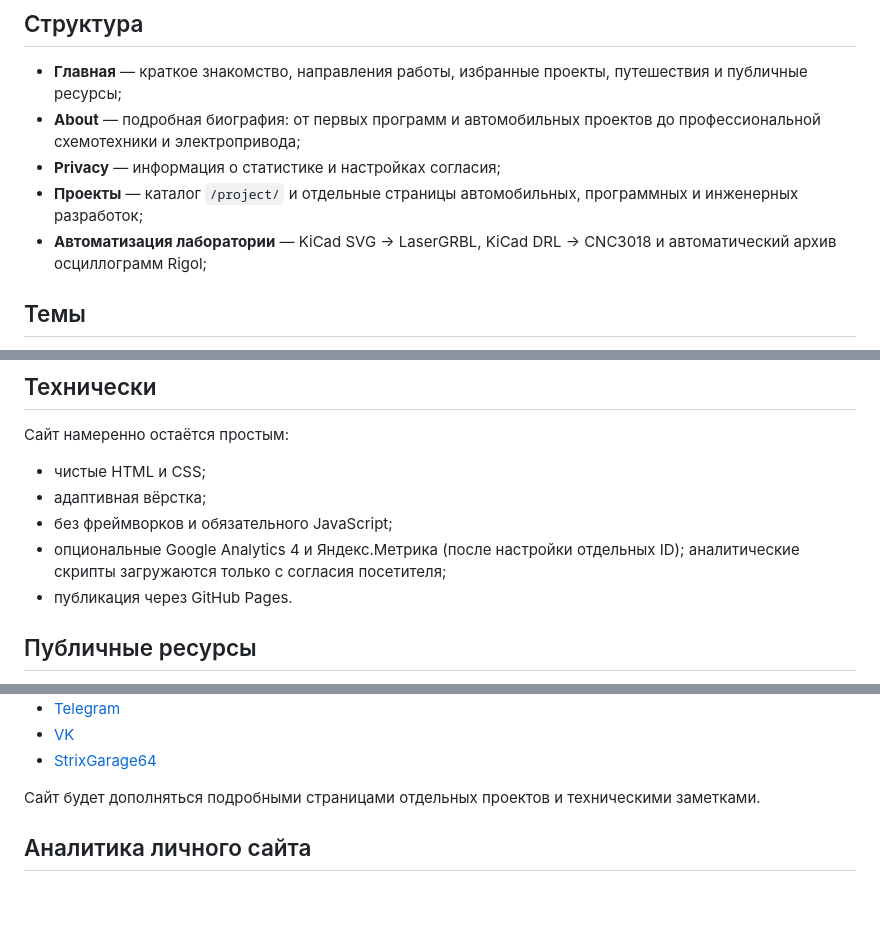
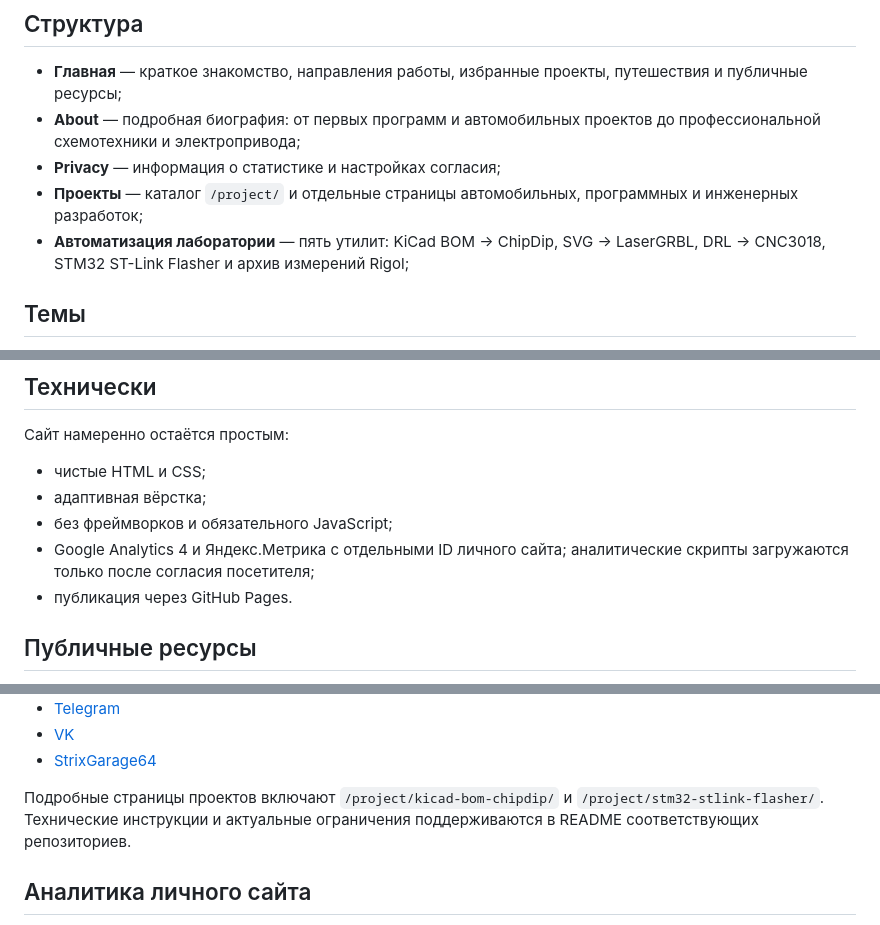
Before and after one commit to MaxStriX324/maxstrix324.github.io, a Markdown page: README.md, 3 parts joined by grey strips. Drawn GitHub-style; blank space fills up the shorter version.

Commit message:
docs(site): refresh README.md project descriptions

```diff
--- a/README.md
+++ b/README.md
@@ -10,7 +10,7 @@
 - **About** — подробная биография: от первых программ и автомобильных проектов до профессиональной схемотехники и электропривода;
 - **Privacy** — информация о статистике и настройках согласия;
 - **Проекты** — каталог `/project/` и отдельные страницы автомобильных, программных и инженерных разработок;
-- **Автоматизация лаборатории** — KiCad SVG → LaserGRBL, KiCad DRL → CNC3018 и автоматический архив осциллограмм Rigol;
+- **Автоматизация лаборатории** — пять утилит: KiCad BOM → ChipDip, SVG → LaserGRBL, DRL → CNC3018, STM32 ST-Link Flasher и архив измерений Rigol;
 
 ## Темы
 
@@ -27,7 +27,7 @@
 - чистые HTML и CSS;
 - адаптивная вёрстка;
 - без фреймворков и обязательного JavaScript;
-- опциональные Google Analytics 4 и Яндекс.Метрика (после настройки отдельных ID); аналитические скрипты загружаются только с согласия посетителя;
+- Google Analytics 4 и Яндекс.Метрика с отдельными ID личного сайта; аналитические скрипты загружаются только после согласия посетителя;
 - публикация через GitHub Pages.
 
 ## Публичные ресурсы
@@ -44,7 +44,7 @@
 - [VK](https://vk.ru/maxstrix324)
 - [StrixGarage64](https://vk.com/strixgarage64)
 
-Сайт будет дополняться подробными страницами отдельных проектов и техническими заметками.
+Подробные страницы проектов включают `/project/kicad-bom-chipdip/` и `/project/stm32-stlink-flasher/`. Технические инструкции и актуальные ограничения поддерживаются в README соответствующих репозиториев.
 
 ## Аналитика личного сайта
 
```
